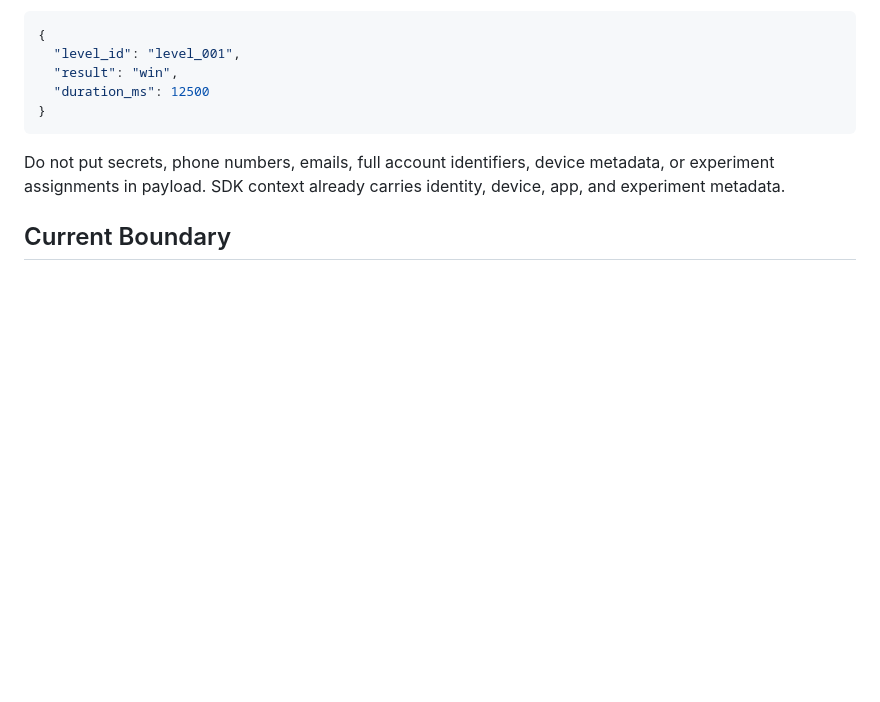
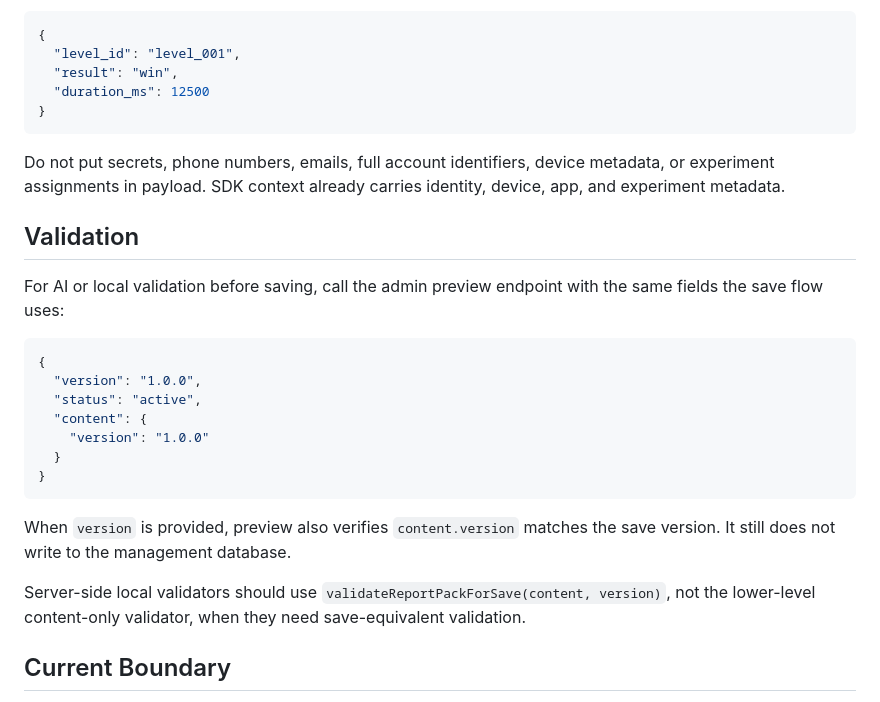
Before and after one commit to sunyuhao-code/GameAlgoClient, a Markdown page: docs/report-packs.md, the part around the change. Drawn GitHub-style; blank space fills up the shorter version.

Commit message:
Align report pack preview with save validation

````diff
--- a/docs/report-packs.md
+++ b/docs/report-packs.md
@@ -309,6 +309,24 @@ Keep event payloads flat for the first version:
 
 Do not put secrets, phone numbers, emails, full account identifiers, device metadata, or experiment assignments in payload. SDK context already carries identity, device, app, and experiment metadata.
 
+## Validation
+
+For AI or local validation before saving, call the admin preview endpoint with the same fields the save flow uses:
+
+```json
+{
+  "version": "1.0.0",
+  "status": "active",
+  "content": {
+    "version": "1.0.0"
+  }
+}
+```
+
+When `version` is provided, preview also verifies `content.version` matches the save version. It still does not write to the management database.
+
+Server-side local validators should use `validateReportPackForSave(content, version)`, not the lower-level content-only validator, when they need save-equivalent validation.
+
 ## Current Boundary
 
 The platform currently stores and validates report packs, generates SQL preview, and can run an active report online from the admin console. It does not yet schedule MaxCompute jobs or create materialized result tables.
````
